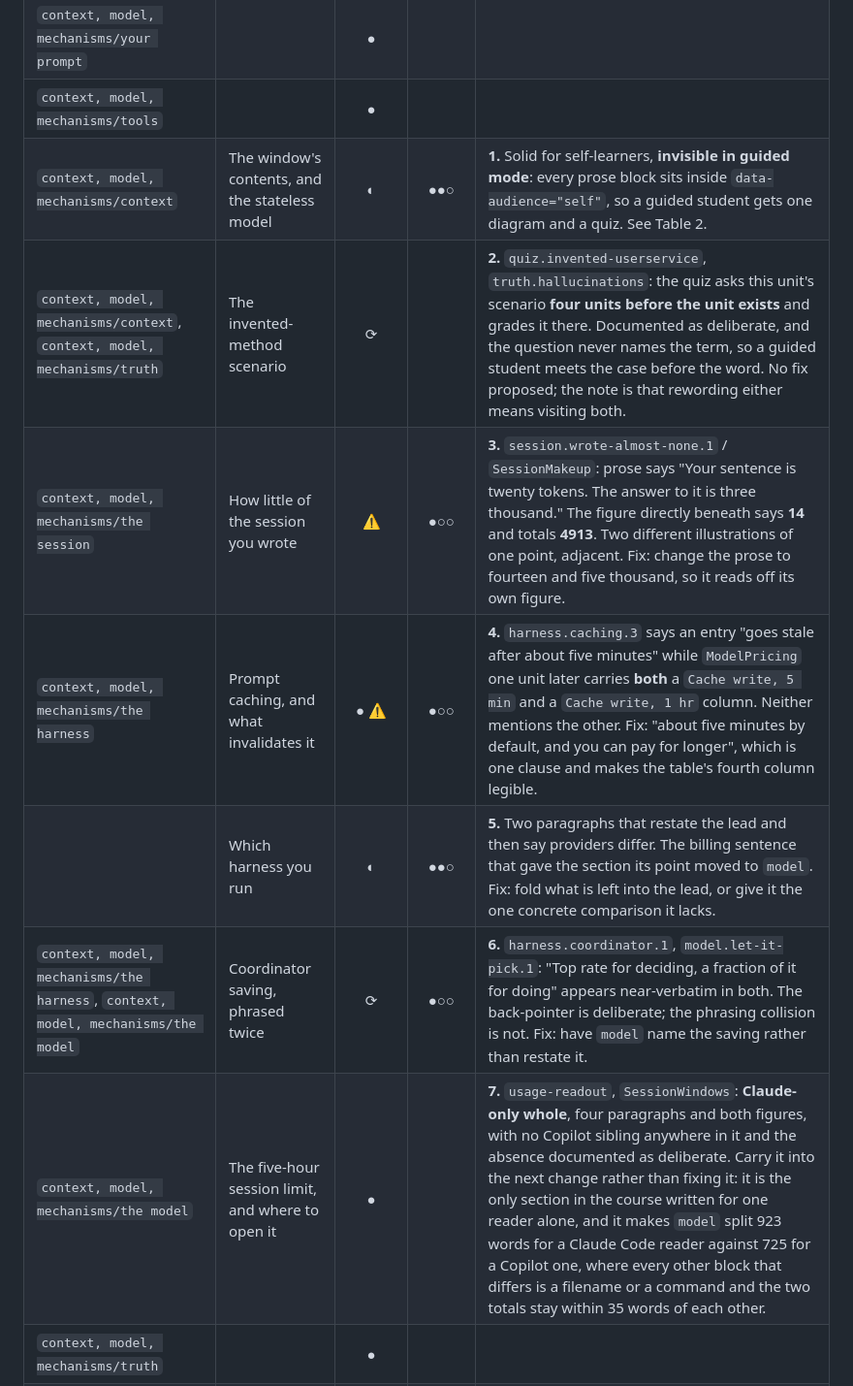
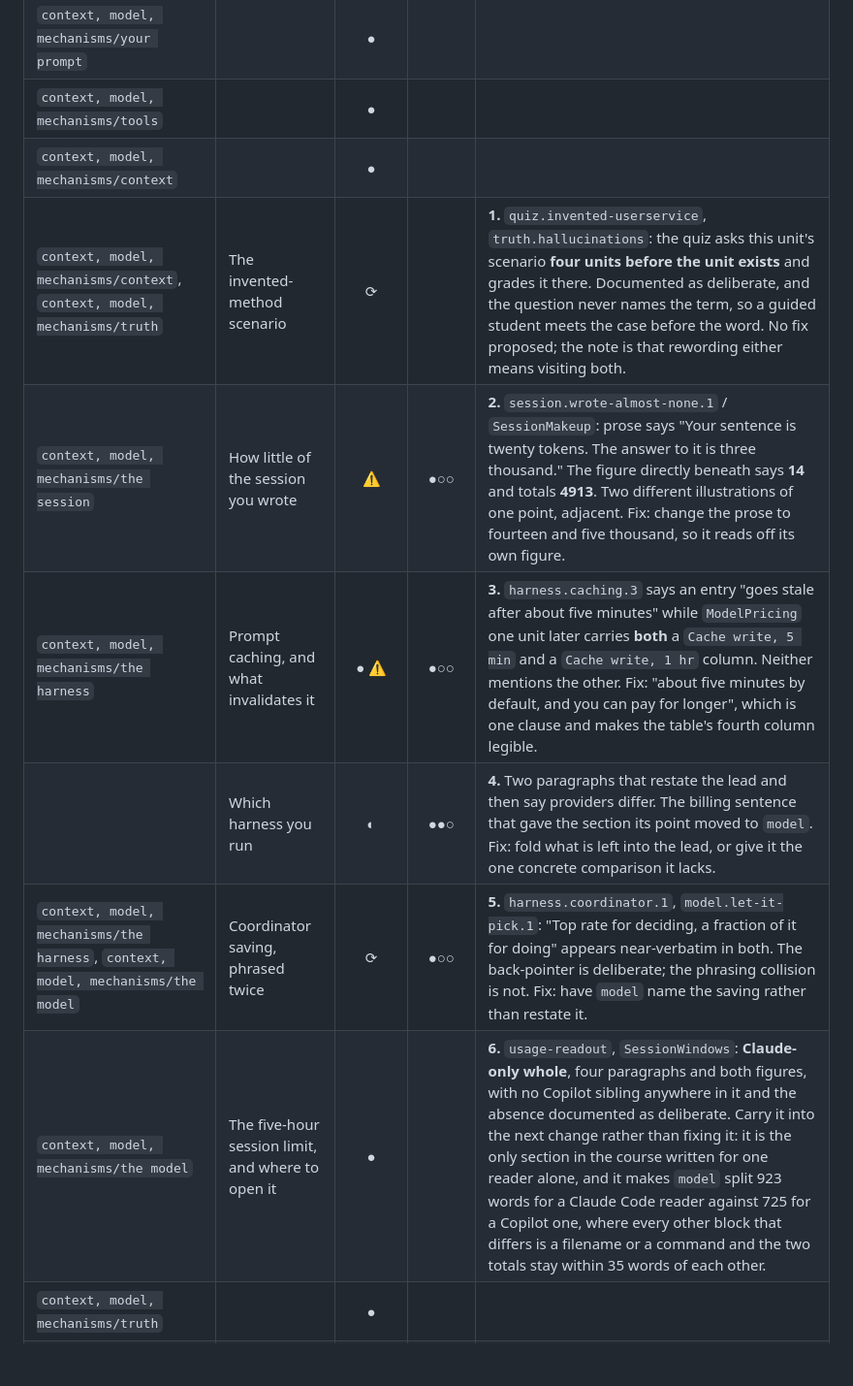
Before and after one commit to Smartagents-be/kata, a Markdown page: audit.md, the part around one of its changes. Shown at 97% size. GitHub-like rendering; blank space fills up the shorter version.

```diff
--- a/audit.md
+++ b/audit.md
@@ -67,11 +67,11 @@ before the pairs existed.
 | `context, model, mechanisms/tokens` | | ● | | |
 | `context, model, mechanisms/your prompt` | | ● | | |
 | `context, model, mechanisms/tools` | | ● | | |
-| `context, model, mechanisms/context` | The window's contents, and the stateless model | ◐ | ●●○ | **1.** Solid for self-learners, **invisible in guided mode**: every prose block sits inside `data-audience="self"`, so a guided student gets one diagram and a quiz. See Table 2. |
-| `context, model, mechanisms/context`, `context, model, mechanisms/truth` | The invented-method scenario | ⟳ | | **2.** `quiz.invented-userservice`, `truth.hallucinations`: the quiz asks this unit's scenario **four units before the unit exists** and grades it there. Documented as deliberate, and the question never names the term, so a guided student meets the case before the word. No fix proposed; the note is that rewording either means visiting both. |
-| `context, model, mechanisms/the session` | How little of the session you wrote | ⚠ | ●○○ | **3.** `session.wrote-almost-none.1` / `SessionMakeup`: prose says "Your sentence is twenty tokens. The answer to it is three thousand." The figure directly beneath says **14** and totals **4913**. Two different illustrations of one point, adjacent. Fix: change the prose to fourteen and five thousand, so it reads off its own figure. |
-| `context, model, mechanisms/the harness` | Prompt caching, and what invalidates it | ● ⚠ | ●○○ | **4.** `harness.caching.3` says an entry "goes stale after about five minutes" while `ModelPricing` one unit later carries **both** a `Cache write, 5 min` and a `Cache write, 1 hr` column. Neither mentions the other. Fix: "about five minutes by default, and you can pay for longer", which is one clause and makes the table's fourth column legible. |
-| | Which harness you run | ◐ | ●●○ | **5.** Two paragraphs that restate the lead and then say providers differ. The billing sentence that gave the section its point moved to `model`. Fix: fold what is left into the lead, or give it the one concrete comparison it lacks. |
-| `context, model, mechanisms/the harness`, `context, model, mechanisms/the model` | Coordinator saving, phrased twice | ⟳ | ●○○ | **6.** `harness.coordinator.1`, `model.let-it-pick.1`: "Top rate for deciding, a fraction of it for doing" appears near-verbatim in both. The back-pointer is deliberate; the phrasing collision is not. Fix: have `model` name the saving rather than restate it. |
-| `context, model, mechanisms/the model` | The five-hour session limit, and where to open it | ● | | **7.** `usage-readout`, `SessionWindows`: **Claude-only whole**, four paragraphs and both figures, with no Copilot sibling anywhere in it and the absence documented as deliberate. Carry it into the next change rather than fixing it: it is the only section in the course written for one reader alone, and it makes `model` split 923 words for a Claude Code reader against 725 for a Copilot one, where every other block that differs is a filename or a command and the two totals stay within 35 words of each other. |
+| `context, model, mechanisms/context` | | ● | | |
+| `context, model, mechanisms/context`, `context, model, mechanisms/truth` | The invented-method scenario | ⟳ | | **1.** `quiz.invented-userservice`, `truth.hallucinations`: the quiz asks this unit's scenario **four units before the unit exists** and grades it there. Documented as deliberate, and the question never names the term, so a guided student meets the case before the word. No fix proposed; the note is that rewording either means visiting both. |
+| `context, model, mechanisms/the session` | How little of the session you wrote | ⚠ | ●○○ | **2.** `session.wrote-almost-none.1` / `SessionMakeup`: prose says "Your sentence is twenty tokens. The answer to it is three thousand." The figure directly beneath says **14** and totals **4913**. Two different illustrations of one point, adjacent. Fix: change the prose to fourteen and five thousand, so it reads off its own figure. |
+| `context, model, mechanisms/the harness` | Prompt caching, and what invalidates it | ● ⚠ | ●○○ | **3.** `harness.caching.3` says an entry "goes stale after about five minutes" while `ModelPricing` one unit later carries **both** a `Cache write, 5 min` and a `Cache write, 1 hr` column. Neither mentions the other. Fix: "about five minutes by default, and you can pay for longer", which is one clause and makes the table's fourth column legible. |
+| | Which harness you run | ◐ | ●●○ | **4.** Two paragraphs that restate the lead and then say providers differ. The billing sentence that gave the section its point moved to `model`. Fix: fold what is left into the lead, or give it the one concrete comparison it lacks. |
+| `context, model, mechanisms/the harness`, `context, model, mechanisms/the model` | Coordinator saving, phrased twice | ⟳ | ●○○ | **5.** `harness.coordinator.1`, `model.let-it-pick.1`: "Top rate for deciding, a fraction of it for doing" appears near-verbatim in both. The back-pointer is deliberate; the phrasing collision is not. Fix: have `model` name the saving rather than restate it. |
+| `context, model, mechanisms/the model` | The five-hour session limit, and where to open it | ● | | **6.** `usage-readout`, `SessionWindows`: **Claude-only whole**, four paragraphs and both figures, with no Copilot sibling anywhere in it and the absence documented as deliberate. Carry it into the next change rather than fixing it: it is the only section in the course written for one reader alone, and it makes `model` split 923 words for a Claude Code reader against 725 for a Copilot one, where every other block that differs is a filename or a command and the two totals stay within 35 words of each other. |
 | `context, model, mechanisms/truth` | | ● | | |
```
Also changed, not shown: other parts of audit.md (+62 -62 lines).
